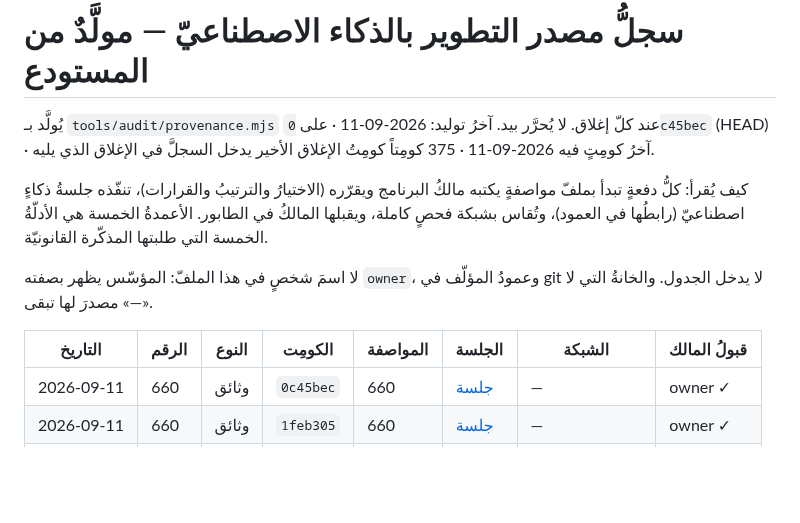
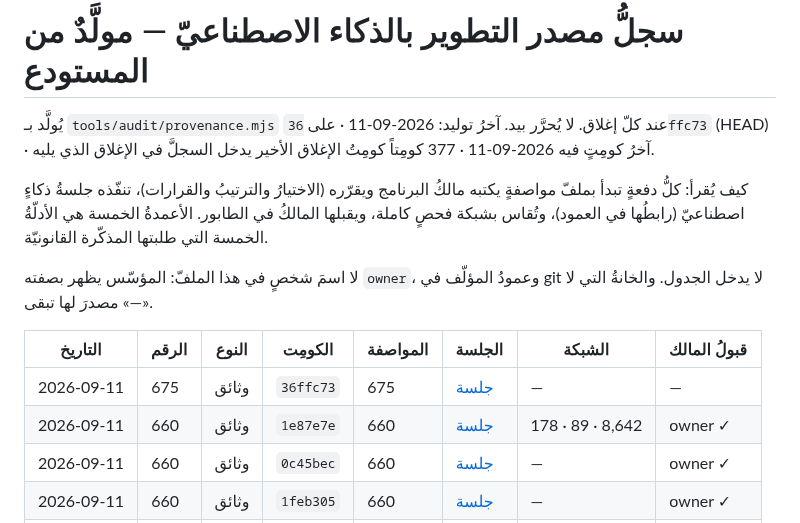
Before and after one commit to dbprime/Arabna, a Markdown page: docs/AI-PROVENANCE.md, the part around the change. Rendered like a GitHub page; blank space fills up the shorter version.

Commit message:
675: سجلُّ المصدر مولَّداً من HEAD بعد الدمج
⚠️ يحمل الدفعةَ التي يُغلقها: الأداةُ تجلب main من الخادم قبل القراءة
وترفض أن يتراجع السجلّ. 377 صفّاً على 36ffc73.

Co-Authored-By: Claude Opus 5 <noreply@anthropic.com>
Claude-Session: https://claude.ai/code/session_01FQktTvq1yNPmo67XBoW8hs

```diff
--- a/docs/AI-PROVENANCE.md
+++ b/docs/AI-PROVENANCE.md
@@ -1,7 +1,7 @@
 # سجلُّ مصدر التطوير بالذكاء الاصطناعيّ — مولَّدٌ من المستودع
 
 يُولَّد بـ `tools/audit/provenance.mjs` عند كلّ إغلاق. لا يُحرَّر بيد.
-آخرُ توليد: 2026-09-11 · على `0c45bec` (HEAD) · آخرُ كومِتٍ فيه 2026-09-11 · 375 كومِتاً
+آخرُ توليد: 2026-09-11 · على `36ffc73` (HEAD) · آخرُ كومِتٍ فيه 2026-09-11 · 377 كومِتاً
 كومِتُ الإغلاق الأخير يدخل السجلَّ في الإغلاق الذي يليه.
 
 كيف يُقرأ: كلُّ دفعةٍ تبدأ بملفّ مواصفةٍ يكتبه مالكُ البرنامج ويقرّره
@@ -14,6 +14,8 @@ git لا يدخل الجدول. والخانةُ التي لا مصدرَ لها
 
 | التاريخ | الرقم | النوع | الكومِت | المواصفة | الجلسة | الشبكة | قبولُ المالك |
 |---|---|---|---|---|---|---|---|
+| 2026-09-11 | 675 | وثائق | `36ffc73` | 675 | [جلسة](https://claude.ai/code/session_01FQktTvq1yNPmo67XBoW8hs) | — | — |
+| 2026-09-11 | 660 | وثائق | `1e87e7e` | 660 | [جلسة](https://claude.ai/code/session_01FQktTvq1yNPmo67XBoW8hs) | 178 · 89 · 8,642 | owner ✓ |
 | 2026-09-11 | 660 | وثائق | `0c45bec` | 660 | [جلسة](https://claude.ai/code/session_01FQktTvq1yNPmo67XBoW8hs) | — | owner ✓ |
 | 2026-09-11 | 660 | وثائق | `1feb305` | 660 | [جلسة](https://claude.ai/code/session_01FQktTvq1yNPmo67XBoW8hs) | — | owner ✓ |
 | 2026-09-10 | — | وثائق | `7d5f1c7` | — | — | — | — |
```
